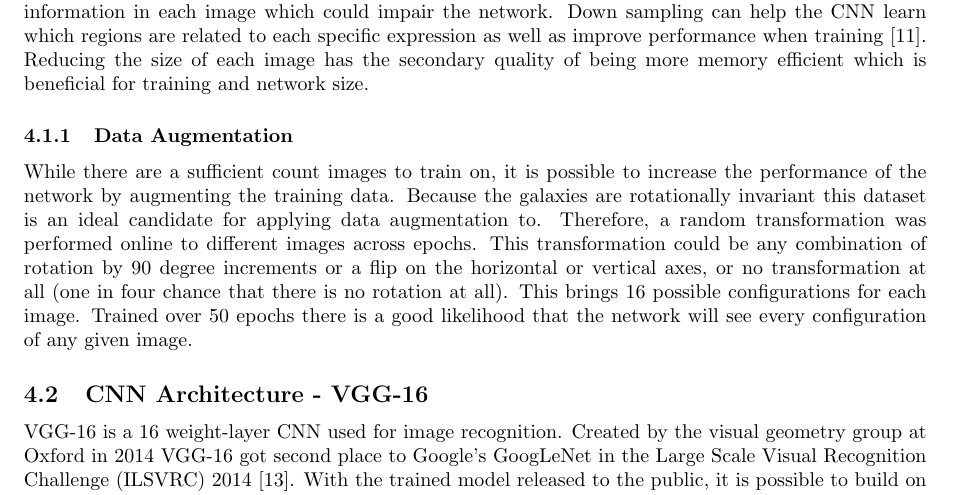
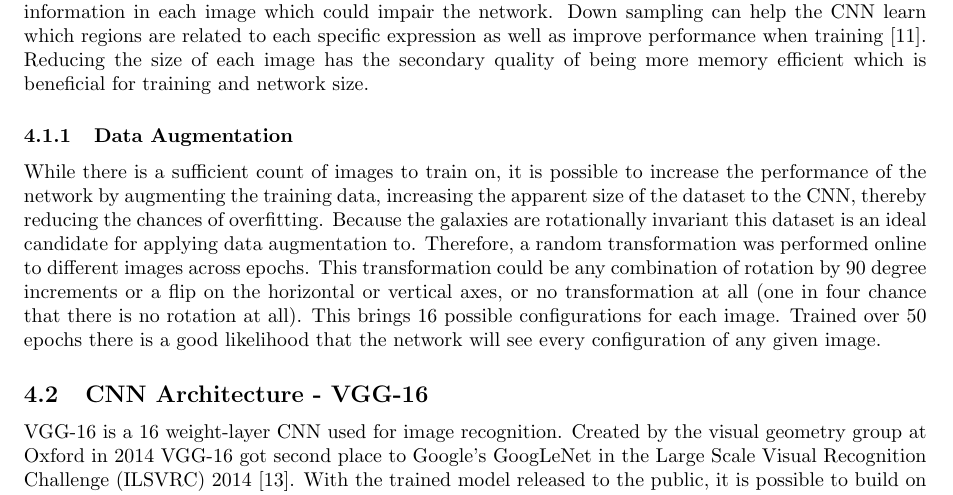
Before and after one commit to diegocasmo/ml-project, a LaTeX paper (report/main.tex, which reads report/sections/implementation.tex): part of page 5 of 12, cut so that both start at the same text. Compiled offline with pdfLaTeX.

Commit message:
better open sentence to dataa augmentation

```diff
--- a/report/sections/implementation.tex
+++ b/report/sections/implementation.tex
@@ -7,7 +7,7 @@
 All images in the dataset are of size \isize{424} and the object of interest is always centered. In order to reduce the dimensionality of the images, during preprocessing images are cropped to \isize{212}, half their original size, images are also down sampled to half size again \isize{106}, discarding unnecessary information in each image which could impair the network. Down sampling can help the CNN learn which regions are related to each specific expression as well as improve performance when training \cite{deep-learning-review}. Reducing the size of each image has the secondary quality of being more memory efficient which is beneficial for training and network size.
 
 \subsubsection{Data Augmentation}\label{aug}
-While there are a sufficient count images to train on, it is possible to increase the performance of the network by augmenting the training data. Because the galaxies are rotationally invariant this dataset is an ideal candidate for applying data augmentation to. Therefore, a random transformation was performed online to different images across epochs. This transformation could be any combination of rotation by 90 degree increments or a flip on the horizontal or vertical axes, or no transformation at all (one in four chance that there is no rotation at all). This brings 16 possible configurations for each image. Trained over 50 epochs there is a good likelihood that the network will see every configuration of any given image.
+While there is a sufficient count of images to train on, it is possible to increase the performance of the network by augmenting the training data, increasing the apparent size of the dataset to the CNN, thereby reducing the chances of overfitting. Because the galaxies are rotationally invariant this dataset is an ideal candidate for applying data augmentation to. Therefore, a random transformation was performed online to different images across epochs. This transformation could be any combination of rotation by 90 degree increments or a flip on the horizontal or vertical axes, or no transformation at all (one in four chance that there is no rotation at all). This brings 16 possible configurations for each image. Trained over 50 epochs there is a good likelihood that the network will see every configuration of any given image.
 
 \subsection{CNN Architecture - \vgg}
 
```
